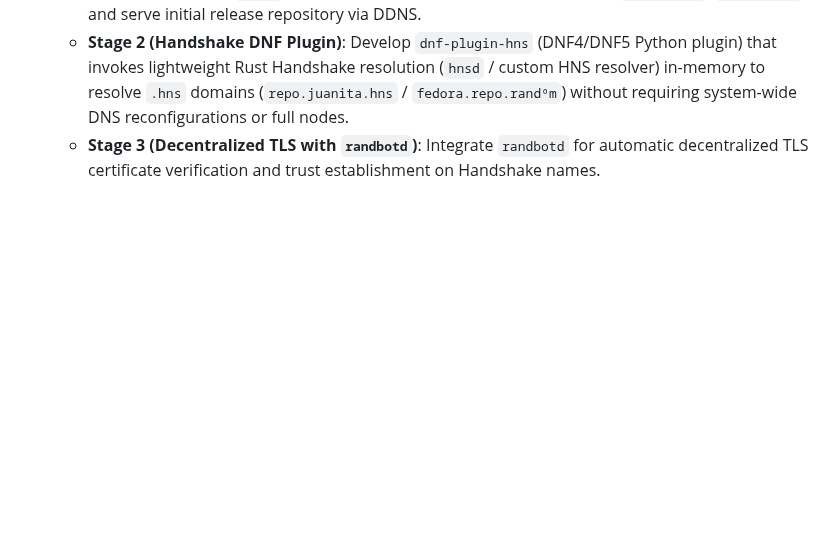
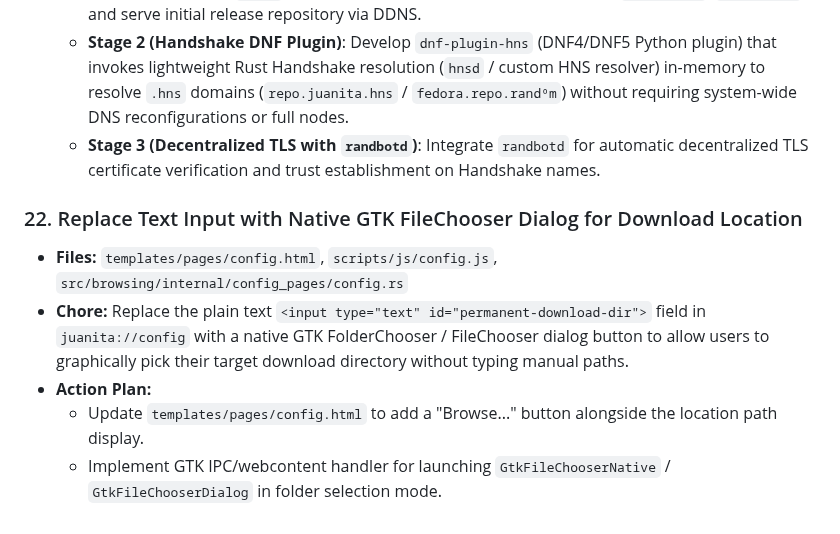
Before and after one commit to TheRandomConsortium/JuanitaBanana, a Markdown page: docs/chore_list.md, the part around the change. Rendered like a GitHub page; blank space fills up the shorter version.

```diff
--- a/docs/chore_list.md
+++ b/docs/chore_list.md
@@ -129,3 +129,10 @@ This document maintains the tracking of known technical chores, API deprecations
   - **Stage 1 (DDNS + HTTP / GPG)**: Configure remote Ubuntu server with `createrepo_c` and Caddy. Sync built RPMs via `rsync` over SSH. Enable OpenPGP package signing (`gpgcheck=1`, `gpgkey=...`) and serve initial release repository via DDNS.
   - **Stage 2 (Handshake DNF Plugin)**: Develop `dnf-plugin-hns` (DNF4/DNF5 Python plugin) that invokes lightweight Rust Handshake resolution (`hnsd` / custom HNS resolver) in-memory to resolve `.hns` domains (`repo.juanita.hns` / `fedora.repo.randºm`) without requiring system-wide DNS reconfigurations or full nodes.
   - **Stage 3 (Decentralized TLS with `randbotd`)**: Integrate `randbotd` for automatic decentralized TLS certificate verification and trust establishment on Handshake names.
+
+### 22. Replace Text Input with Native GTK FileChooser Dialog for Download Location
+- **Files:** `templates/pages/config.html`, `scripts/js/config.js`, `src/browsing/internal/config_pages/config.rs`
+- **Chore:** Replace the plain text `<input type="text" id="permanent-download-dir">` field in `juanita://config` with a native GTK FolderChooser / FileChooser dialog button to allow users to graphically pick their target download directory without typing manual paths.
+- **Action Plan:**
+  - Update `templates/pages/config.html` to add a "Browse..." button alongside the location path display.
+  - Implement GTK IPC/webcontent handler for launching `GtkFileChooserNative` / `GtkFileChooserDialog` in folder selection mode.
```
Also changed, not shown: docs/spec/FUNCTIONALITIES.md (+2 -0 lines).
